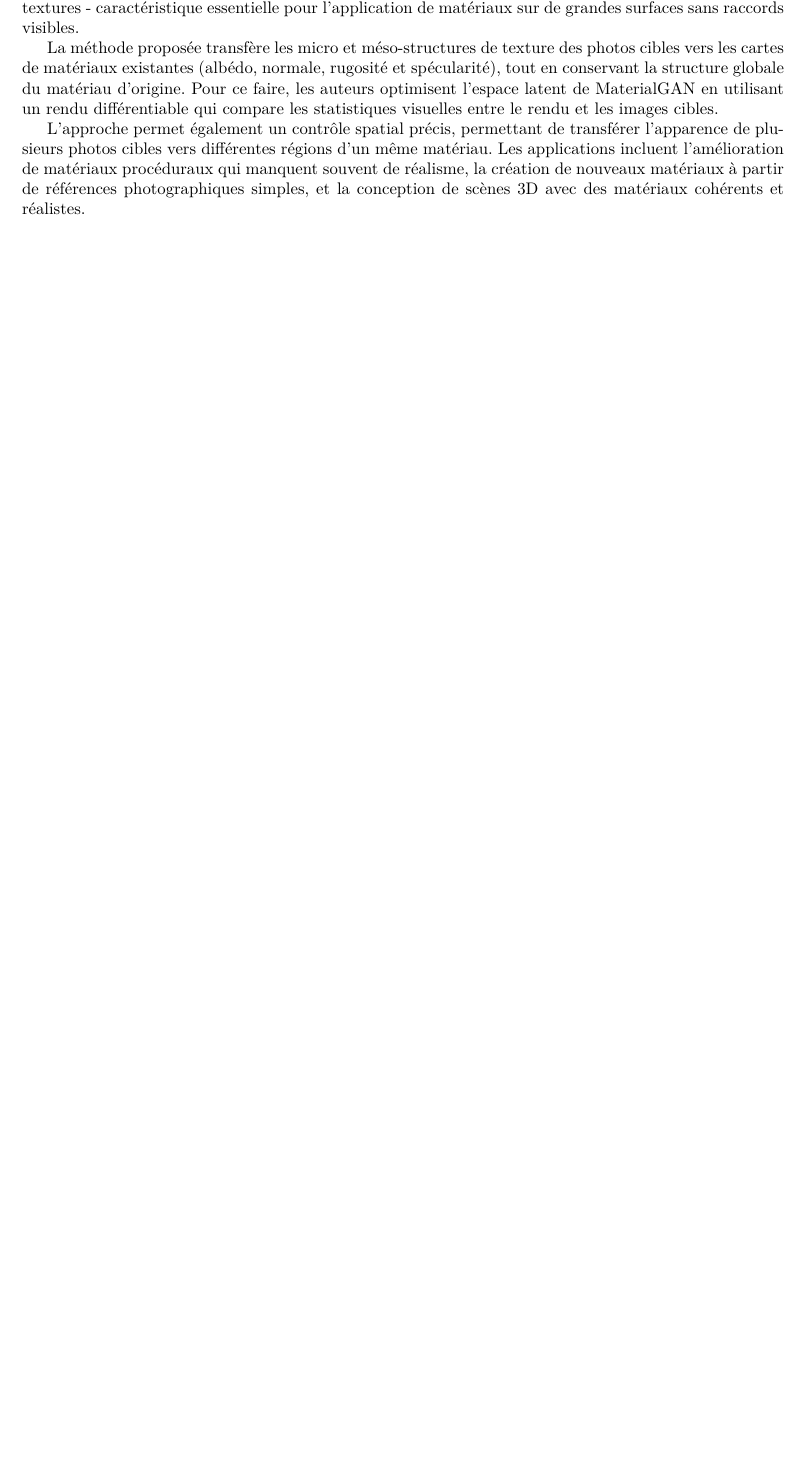
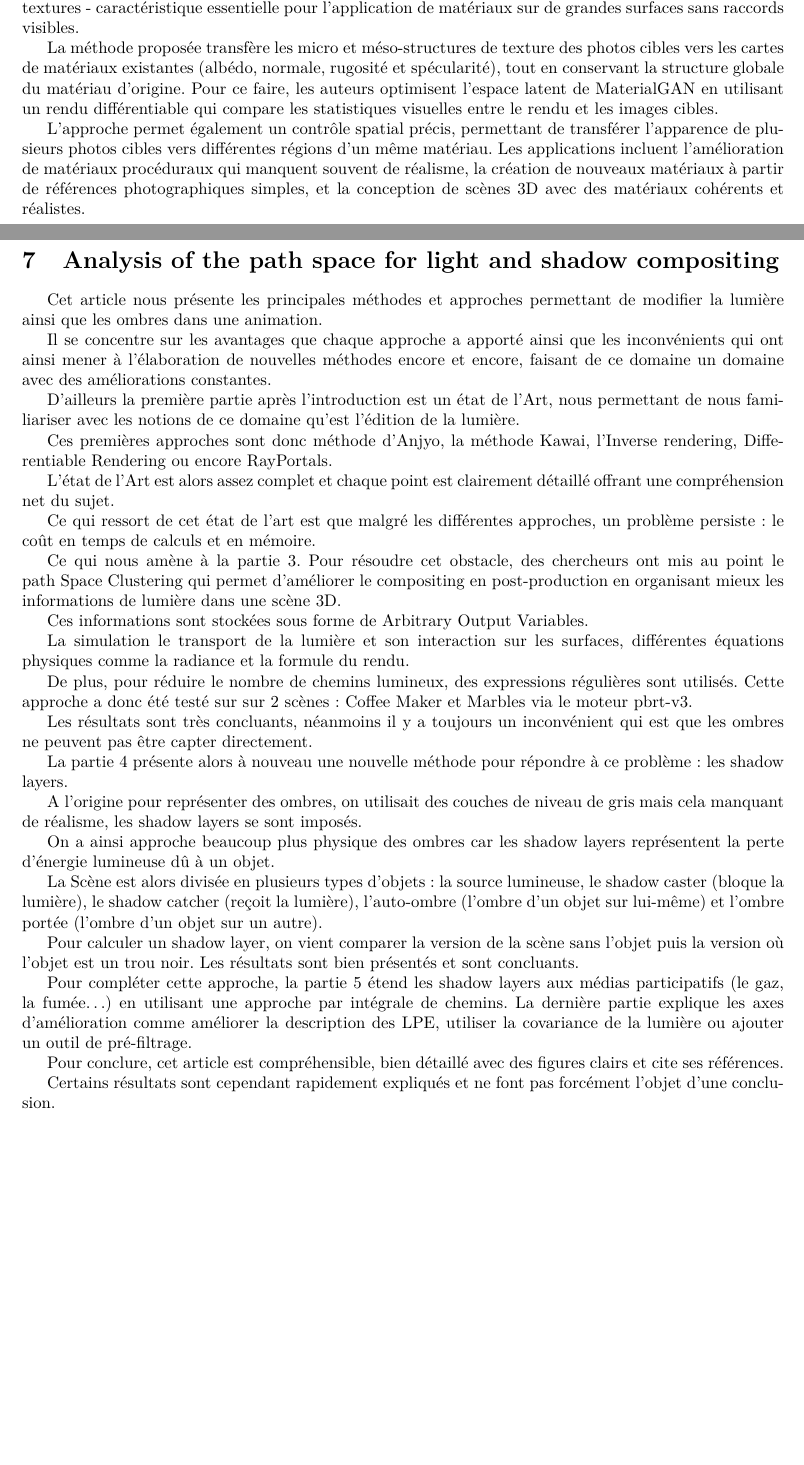
Before and after one commit to LordVinzz/TIR, a LaTeX document (rendu.tex): part of page 6 of 7 before the commit and two parts of pages 6 and 7 of 9 after it, the two joined at a grey line, cut so that both start at the same text, the shorter picture padded with empty space. Compiled offline with pdfLaTeX.

Commit message:
MAJ de rendu.tex

```diff
--- a/rendu.tex
+++ b/rendu.tex
@@ -113,3 +113,43 @@ La méthode proposée transfère les micro et méso-structures de texture des ph
 L'approche permet également un contrôle spatial précis, permettant de transférer l'apparence de plusieurs photos cibles vers différentes régions d'un même matériau. Les applications incluent l'amélioration de matériaux procéduraux qui manquent souvent de réalisme, la création de nouveaux matériaux à partir de références photographiques simples, et la conception de scènes 3D avec des matériaux cohérents et réalistes.
 
 \newpage
+\section{Analysis of the path space for light and shadow compositing}
+Cet article nous présente les principales méthodes et approches permettant de modifier la lumière ainsi que les ombres dans une animation.
+
+Il se concentre sur les avantages que chaque approche a apporté ainsi que les inconvénients qui ont ainsi mener à l’élaboration de nouvelles méthodes encore et encore, faisant de ce domaine un domaine avec des améliorations constantes.
+
+D’ailleurs la première partie après l’introduction est un état de l’Art, nous permettant de nous familiariser avec les notions de ce domaine qu’est l’édition de la lumière.
+
+Ces premières approches sont donc méthode d’Anjyo, la méthode Kawai, l’Inverse rendering, Differentiable Rendering ou encore RayPortals.
+
+L’état de l’Art est alors assez complet et chaque point est clairement détaillé offrant une compréhension net du sujet.
+
+Ce qui ressort de cet état de l’art est que malgré les différentes approches, un problème persiste : le coût en temps de calculs et en mémoire.
+
+Ce qui nous amène à la partie 3. Pour résoudre cet obstacle, des chercheurs ont mis au point le path Space Clustering qui permet d’améliorer le compositing en post-production en organisant mieux les informations de lumière dans une scène 3D.
+
+Ces informations sont stockées sous forme de Arbitrary Output Variables.
+
+La simulation le transport de la lumière et son interaction sur les surfaces, différentes équations physiques comme la radiance et la formule du rendu.
+
+De plus, pour réduire le nombre de chemins lumineux, des expressions régulières sont utilisés. Cette approche a donc été testé sur sur 2 scènes : Coffee Maker et Marbles via le moteur pbrt-v3.
+
+Les résultats sont très concluants, néanmoins il y a toujours un inconvénient qui est que les ombres ne peuvent pas être capter directement.
+
+La partie 4 présente alors à nouveau une nouvelle méthode pour répondre à ce problème : les shadow layers.
+
+A l’origine pour représenter des ombres, on utilisait des couches de niveau de gris mais cela manquant de réalisme, les shadow layers se sont imposés.
+
+On a ainsi approche beaucoup plus physique des ombres car les shadow layers représentent la perte d’énergie lumineuse dû à un objet.
+
+La Scène est alors divisée en plusieurs types d’objets : la source lumineuse, le shadow caster (bloque la lumière), le shadow catcher (reçoit la lumière), l’auto-ombre (l’ombre d’un objet sur lui-même) et l’ombre portée (l’ombre d’un objet sur un autre).
+
+Pour calculer un shadow layer, on vient comparer la version de la scène sans l’objet puis la version où l’objet est un trou noir. Les résultats sont bien présentés et sont concluants.
+
+Pour compléter cette approche, la partie 5 étend les shadow layers aux médias participatifs (le gaz, la fumée…) en utilisant une approche par intégrale de chemins. La dernière partie explique les axes d’amélioration comme améliorer la description des LPE, utiliser la covariance de la lumière ou ajouter un outil de pré-filtrage.
+
+Pour conclure, cet article est compréhensible, bien détaillé avec des figures clairs et cite ses références.
+
+Certains résultats sont cependant rapidement expliqués et ne font pas forcément l’objet d’une conclusion.
+
+\newpage
```
Also changed, not shown: rendu.tex (31 more changed lines).
